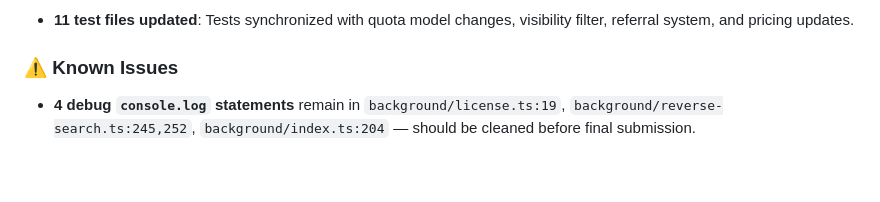
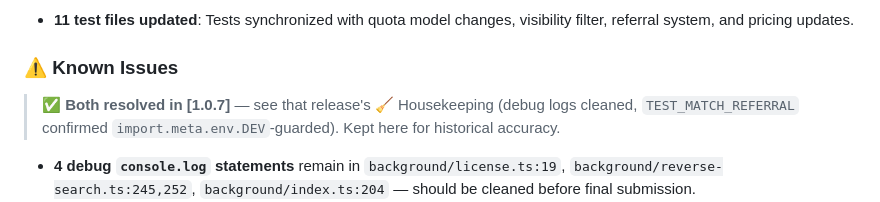
Before and after one commit to zbw-zbw/image-harvest, a Markdown page: CHANGELOG.md, the part around the change. Rendered like a GitHub page; blank space fills up the shorter version.

Commit message:
docs(changelog): note 1.0.6 known issues resolved in 1.0.7

```diff
--- a/CHANGELOG.md
+++ b/CHANGELOG.md
@@ -265,6 +265,8 @@ HOW TO ADD A NEW RELEASE ENTRY
 - **11 test files updated**: Tests synchronized with quota model changes, visibility filter, referral system, and pricing updates.
 
 ### ⚠️ Known Issues
+
+> ✅ **Both resolved in [1.0.7]** — see that release's 🧹 Housekeeping (debug logs cleaned, `TEST_MATCH_REFERRAL` confirmed `import.meta.env.DEV`-guarded). Kept here for historical accuracy.
 
 - **4 debug `console.log` statements** remain in `background/license.ts:19`, `background/reverse-search.ts:245,252`, `background/index.ts:204` — should be cleaned before final submission.
 - **`TEST_MATCH_REFERRAL` message handler** in `background/index.ts` lacks a production environment guard — consider wrapping in `__DEV__` check.
```
